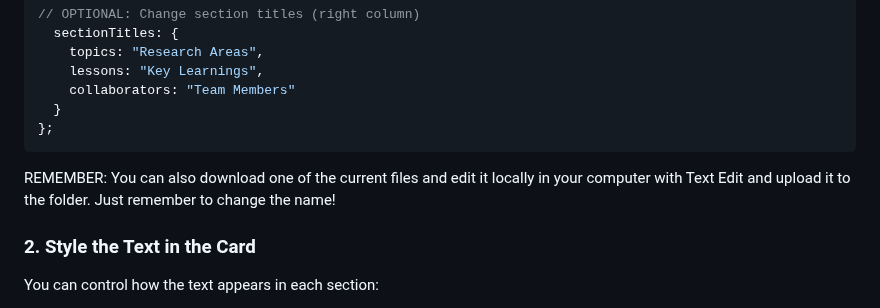
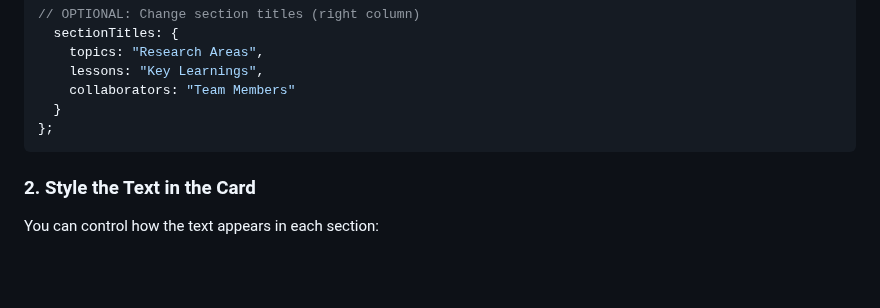
Before and after one commit to apuunDTU/ECHO-Lab---test4, a Markdown page: README.md, the part around the change. GitHub-like rendering; blank space fills up the shorter version.

````diff
--- a/README.md
+++ b/README.md
@@ -71,7 +71,6 @@ Echo Lab Website/
    };
    ```
 
-REMEMBER: You can also download one of the current files and edit it locally in your computer with Text Edit and upload it to the folder. Just remember to change the name!
 
 ### 2. Style the Text in the Card
 
````
